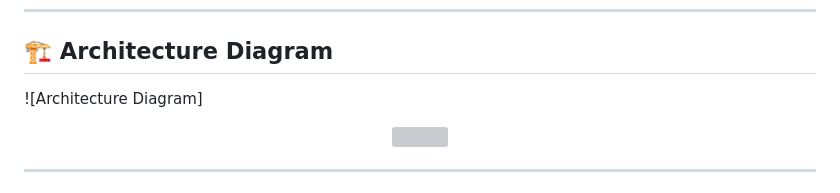
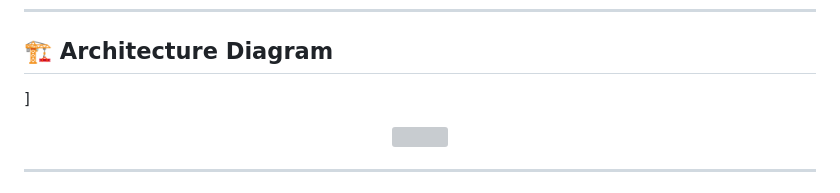
Before and after one commit to Augustine-Ohuabunwa/aws-website-on-s3-using-Amplify, a Markdown page: README.md, the part around the change. GitHub-like rendering; grey boxes are pictures that could not be loaded.

```diff
--- a/README.md
+++ b/README.md
@@ -26,7 +26,7 @@ Unlike a basic classroom setup, this implementation aligns with **enterprise clo
 
 ## 🏗️ Architecture Diagram
 
-![Architecture Diagram]<p align="center">
+]<p align="center">
   <img src="Screenshots/architecture-diagram.png" width="700"/>
 </p>
 
```
